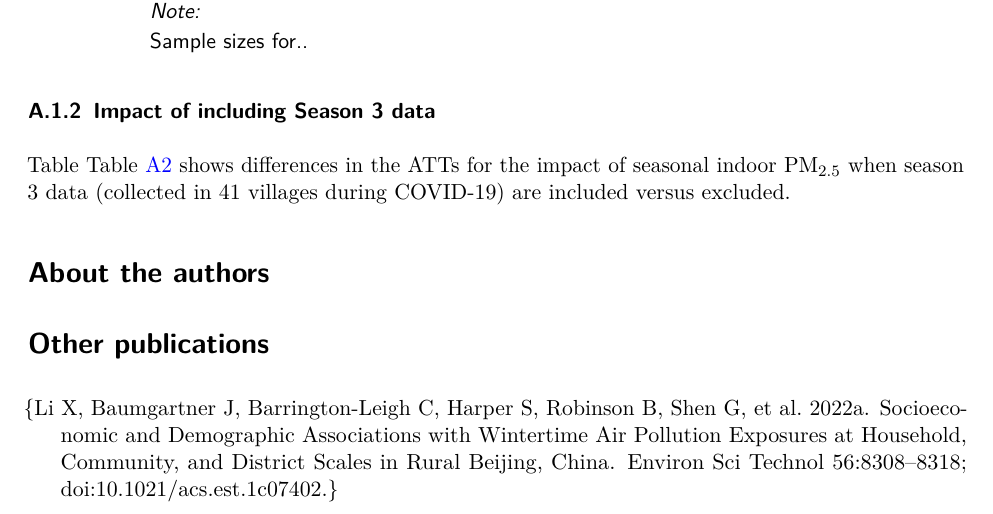
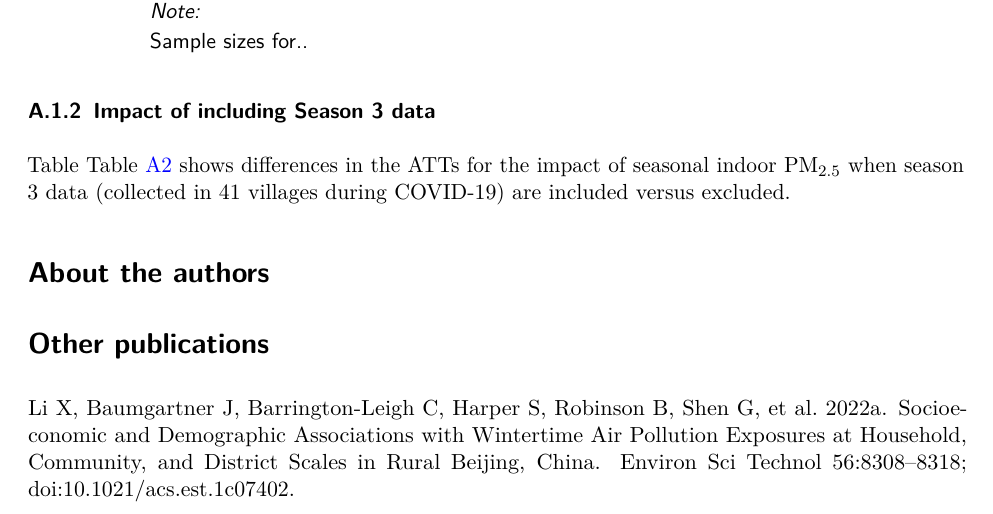
Before and after one commit to sbh4th/bhet-report, a LaTeX document (hei-report.tex): part of page 37 of 38, cut so that both start at the same text. Compiled offline with pdfLaTeX.

Commit message:
Update PDF

```diff
--- a/hei-report.tex
+++ b/hei-report.tex
@@ -196,7 +196,7 @@
 \title{How Do Household Energy Transitions Work?}
 \author{Jill Baumgartner (Co-PI) \and Sam Harper (Co-PI) \and On behalf
 of the Beijing Household Energy Transitions Team}
-\date{2024-04-13}
+\date{2024-04-15}
 
 \begin{document}
 \maketitle
@@ -2113,11 +2113,11 @@ All & All & -37.49 & (-60.11, -14.88) & -35.11 & (-59.36, -10.85)\\
 \section*{Other publications}\label{other-publications}}
 \addcontentsline{toc}{section}{Other publications}
 
-\hangindent=1.5em\{Li X, Baumgartner J, Barrington-Leigh C, Harper S,
-Robinson B, Shen G, et al.~2022a. Socioeconomic and Demographic
-Associations with Wintertime Air Pollution Exposures at Household,
-Community, and District Scales in Rural Beijing, China. Environ Sci
-Technol 56:8308--8318; doi:10.1021/acs.est.1c07402.\}
+Li X, Baumgartner J, Barrington-Leigh C, Harper S, Robinson B, Shen G,
+et al.~2022a. Socioeconomic and Demographic Associations with Wintertime
+Air Pollution Exposures at Household, Community, and District Scales in
+Rural Beijing, China. Environ Sci Technol 56:8308--8318;
+doi:10.1021/acs.est.1c07402.
 
 Li X, Baumgartner J, Harper S, Zhang X, Sternbach T, Barrington-Leigh C,
 et al.~2022b. Field measurements of indoor and community air quality in
```
Also changed, not shown: hei-report.pdf, hei-report_files/figure-pdf/fig-dag1-1.pdf, hei-report_files/figure-pdf/fig-didfig-1.pdf, hei-report.tex (2 more changed lines).
